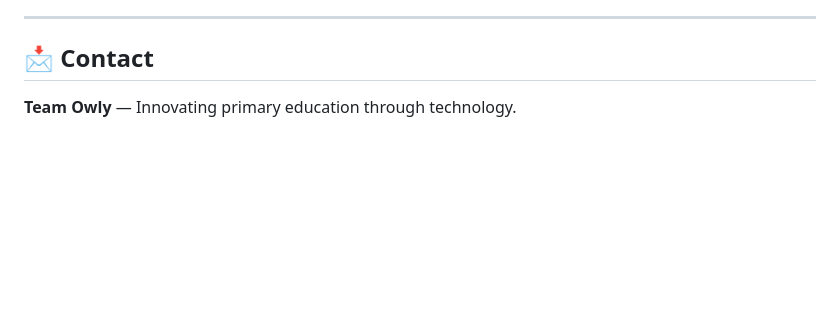
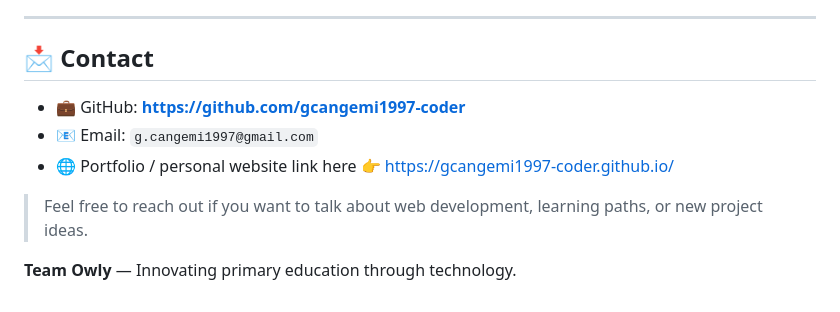
Before and after one commit to gcangemi1997-coder/Owly-App, a Markdown page: README.md, the part around the change. Drawn GitHub-style; blank space fills up the shorter version.

Commit message:
Update contact section in README
Added contact information and portfolio link to README.

```diff
--- a/README.md
+++ b/README.md
@@ -117,4 +117,10 @@ Following the mission of Team Owly, this platform is designed to be:
 
 ## 📩 Contact
 
+- 💼 GitHub: **https://github.com/gcangemi1997-coder**
+- 📧 Email: `g.cangemi1997@gmail.com`
+- 🌐 Portfolio / personal website link here 👉 https://gcangemi1997-coder.github.io/
+
+> Feel free to reach out if you want to talk about web development, learning paths, or new project ideas.
+
 **Team Owly** — Innovating primary education through technology.
```
